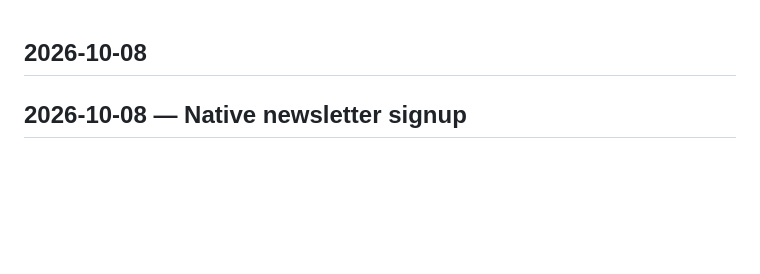
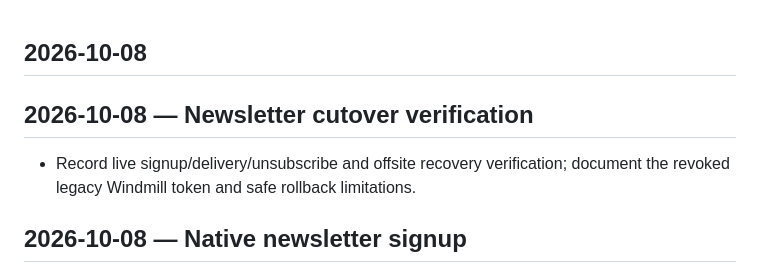
Before and after one commit to rasulkireev/apw, a Markdown page: CHANGELOG.md, the part around the change. Rendered like a GitHub page; blank space fills up the shorter version.

```diff
--- a/CHANGELOG.md
+++ b/CHANGELOG.md
@@ -1,4 +1,9 @@
 ## 2026-10-08
+
+## 2026-10-08 — Newsletter cutover verification
+
+- Record live signup/delivery/unsubscribe and offsite recovery verification; document the revoked legacy Windmill token and safe rollback limitations.
+
 
 ## 2026-10-08 — Native newsletter signup
 
```
Also changed, not shown: docs/newsletter.md (+4 -2 lines).
